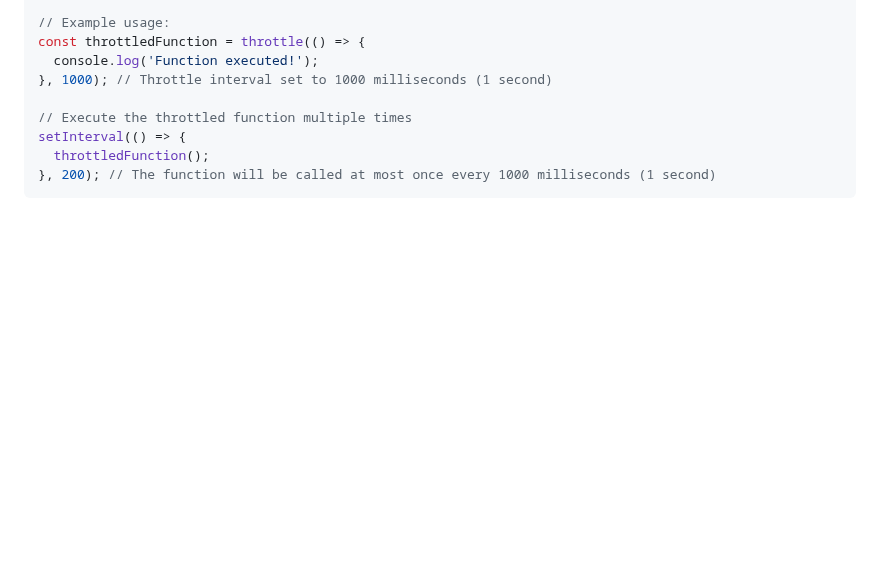
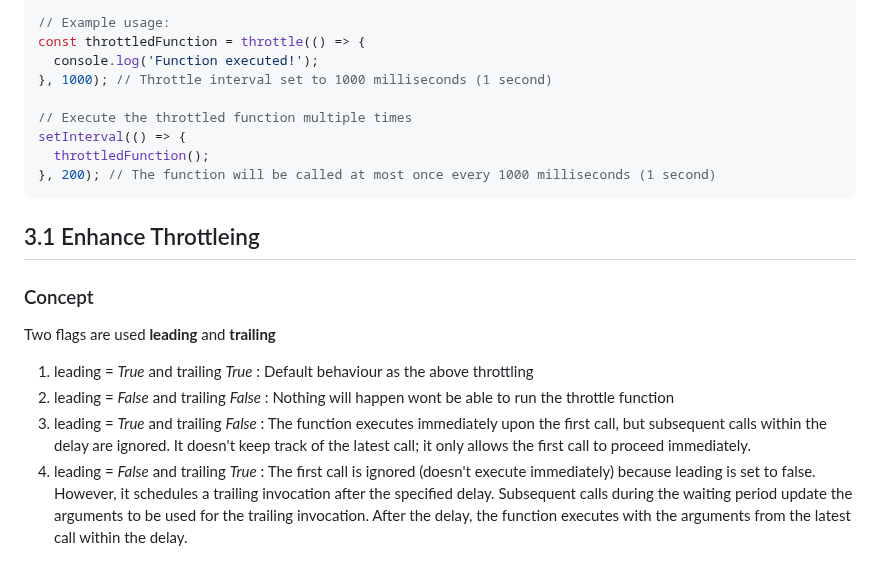
Before and after one commit to TejveerSingh13/ProblemSkill-, a Markdown page: JavaScript/README.md, the part around the change. Rendered like a GitHub page; blank space fills up the shorter version.

````diff
--- a/JavaScript/README.md
+++ b/JavaScript/README.md
@@ -69,3 +69,10 @@ setInterval(() => {
   throttledFunction();
 }, 200); // The function will be called at most once every 1000 milliseconds (1 second)
 ```
+## 3.1 Enhance Throttleing
+### Concept
+Two flags are used **leading** and **trailing**
+1. leading = _True_ and trailing _True_ : Default behaviour as the above throttling
+2. leading = _False_ and trailing _False_ : Nothing will happen wont be able to run the throttle function
+3. leading = _True_ and trailing _False_ : The function executes immediately upon the first call, but subsequent calls within the delay are ignored. It doesn't keep track of the latest call; it only allows the first call to proceed immediately.
+4. leading = _False_ and trailing _True_ : The first call is ignored (doesn't execute immediately) because leading is set to false. However, it schedules a trailing invocation after the specified delay. Subsequent calls during the waiting period update the arguments to be used for the trailing invocation. After the delay, the function executes with the arguments from the latest call within the delay.
````
